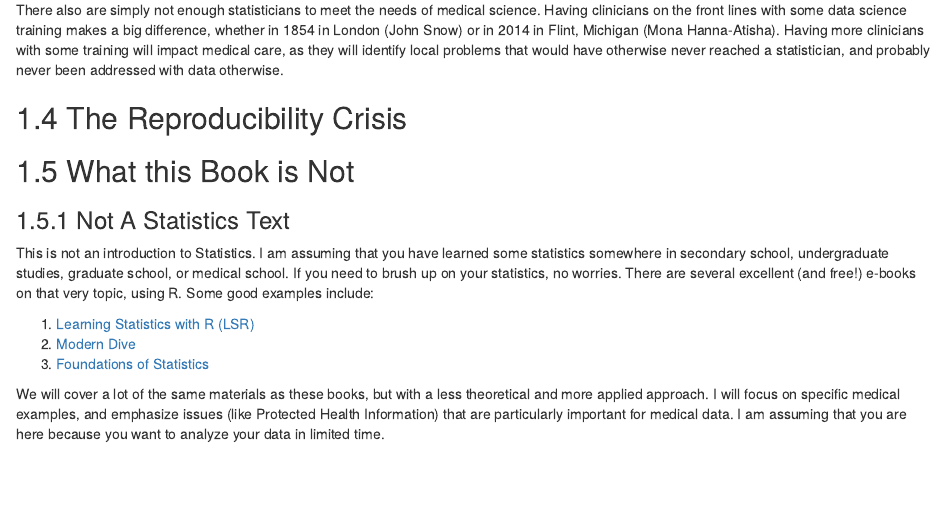
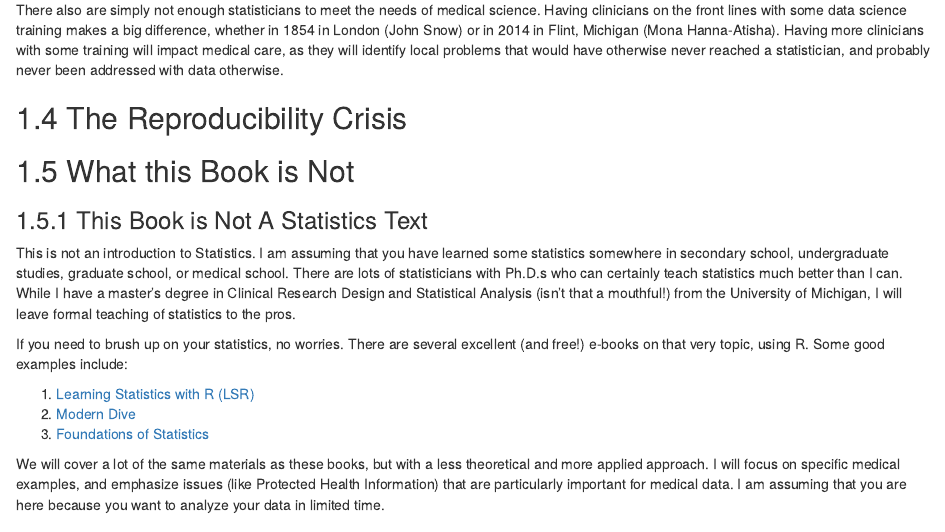
Before and after one commit to higgi13425/rmrwr-book, an R Markdown document (index.Rmd): the page in a window 1100 px wide, from 900 px down. Rendered offline with R 4.5, knitr and Pandoc, with nearby package versions; drawn as R Markdown's standard HTML page in place of the format the file asks for.

Commit message:
updated not a statistics text in README

```diff
--- a/index.Rmd
+++ b/index.Rmd
@@ -35,12 +35,15 @@ There also are simply not enough statisticians to meet the needs of medical scie
 
 ## What this Book is Not
 
-### Not A Statistics Text
-This is not an introduction to Statistics. I am assuming that you have learned some statistics somewhere in secondary school, undergraduate studies, graduate school, or medical school. If you need to brush up on your statistics, no worries. There are several excellent (and free!) e-books on that very topic, using R. Some good examples include:
+### This Book is Not A Statistics Text
+This is not an introduction to Statistics. I am assuming that you have learned some statistics somewhere in secondary school, undergraduate studies, graduate school, or medical school. There are lots of statisticians with Ph.D.s who can certainly teach statistics much better than I can. While I have a master's degree in Clinical Research Design and Statistical Analysis (isn't that a mouthful!) from the University of Michigan, I will leave formal teaching of statistics to the pros.
+
+If you need to brush up on your statistics, no worries. There are several excellent (and free!) e-books on that very topic, using R. Some good examples include:
 
 1. [Learning Statistics with R (LSR)](https://learningstatisticswithr-bookdown.netlify.com)
 2. [Modern Dive](https://bookdown.org/fjmcgrade/ismaykim/)
 3. [Foundations of Statistics](https://bookdown.org/speegled/foundations-of-statistics/)
+
 
 We will cover a lot of the same materials as these books, but with a less theoretical and more applied approach. I will focus on specific medical examples, and emphasize issues (like Protected Health Information) that are particularly important for medical data. I am assuming that you are here because you want to analyze your data in limited time.
 
```
